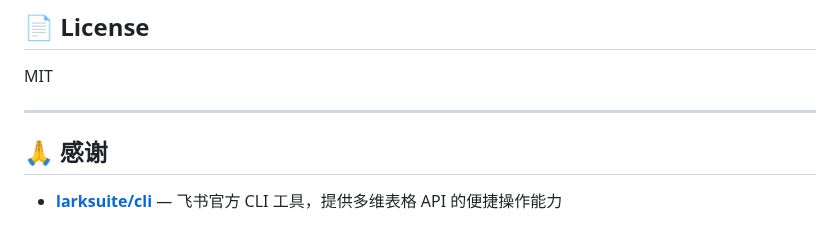
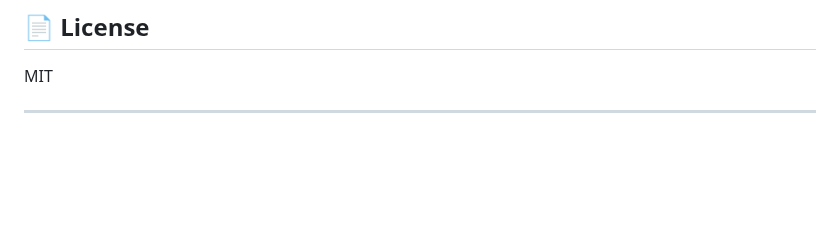
Before and after one commit to NaeemTC/feishu-accounting-skill, a Markdown page: README.md, the part around the change. Rendered like a GitHub page; blank space fills up the shorter version.

```diff
--- a/README.md
+++ b/README.md
@@ -221,7 +221,3 @@ bash build.sh
 MIT
 
 ---
-
-## 🙏 感谢
-
-- [**larksuite/cli**](https://github.com/larksuite/cli) — 飞书官方 CLI 工具，提供多维表格 API 的便捷操作能力
```
